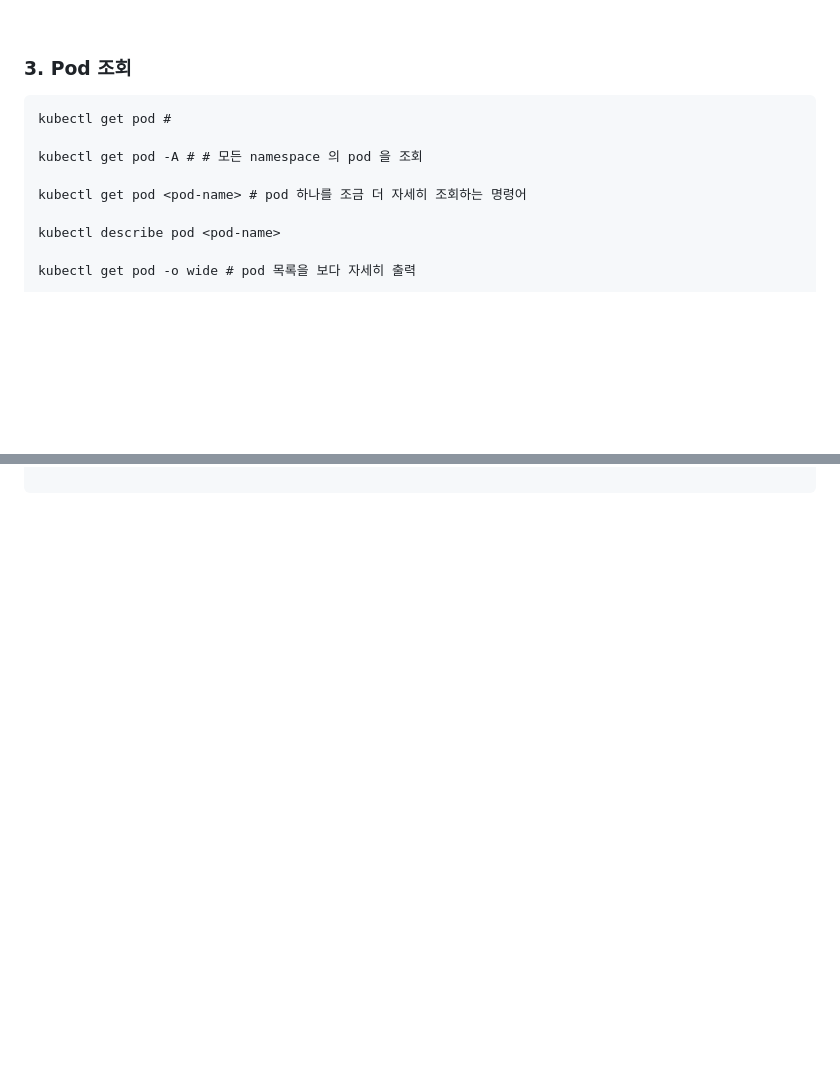
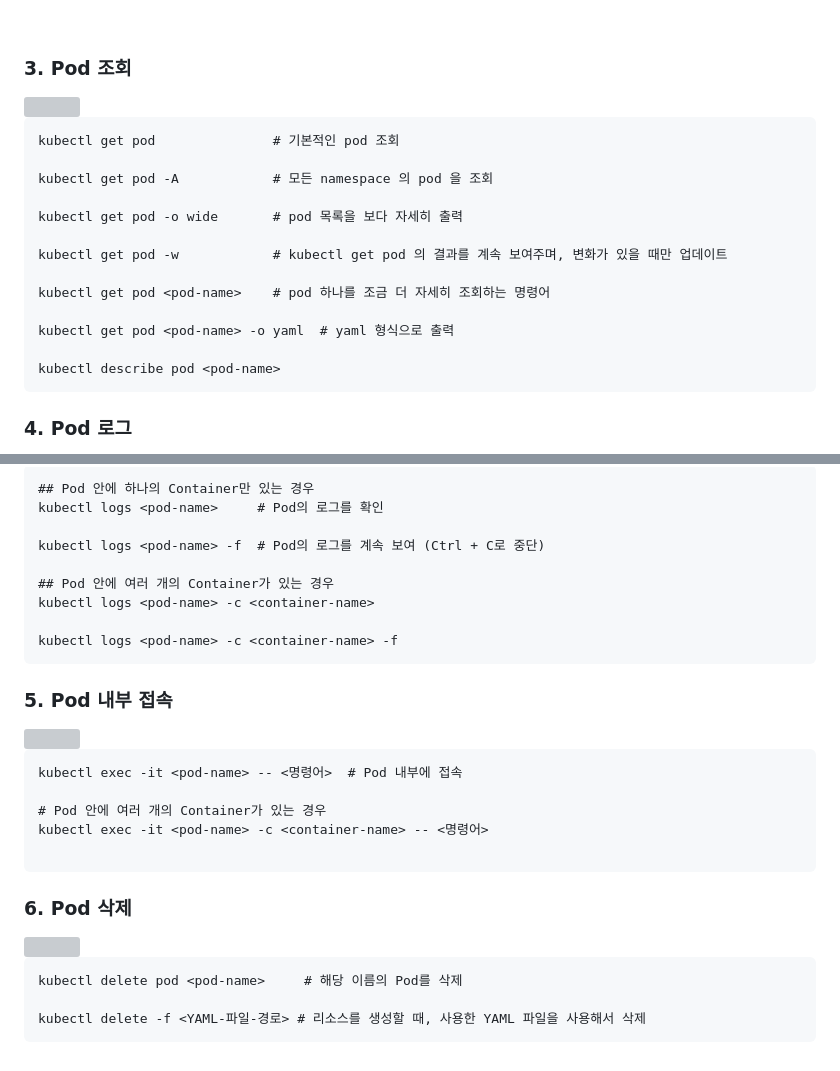
Before and after one commit to namkidong98/SKT_FLY_AI_Challenger4, a Markdown page: Day18_20240112/README.md, 2 parts joined by grey strips. Drawn GitHub-style; blank space fills up the shorter version; grey boxes are pictures that could not be loaded.

````diff
--- a/Day18_20240112/README.md
+++ b/Day18_20240112/README.md
@@ -126,11 +128,18 @@ kubectl get pod             # 생성한 Pod의 상태를 확인
 ```
-kubectl get pod #
+kubectl get pod               # 기본적인 pod 조회
 
-kubectl get pod -A # # 모든 namespace 의 pod 을 조회
+kubectl get pod -A            # 모든 namespace 의 pod 을 조회
 
-kubectl get pod <pod-name> # pod 하나를 조금 더 자세히 조회하는 명령어
+kubectl get pod -o wide       # pod 목록을 보다 자세히 출력
+
+kubectl get pod -w            # kubectl get pod 의 결과를 계속 보여주며, 변화가 있을 때만 업데이트
+
+kubectl get pod <pod-name>    # pod 하나를 조금 더 자세히 조회하는 명령어
+
+kubectl get pod <pod-name> -o yaml  # yaml 형식으로 출력
 
 kubectl describe pod <pod-name>
+```
 
-kubectl get pod -o wide # pod 목록을 보다 자세히 출력
+### 4. Pod 로그
 
@@ -140,2 +147,34 @@ kubectl get pod -w   # kubectl get pod 의 결과를 계속 보여주며, 변화
 
 ```
+## Pod 안에 하나의 Container만 있는 경우
+kubectl logs <pod-name>     # Pod의 로그를 확인
+
+kubectl logs <pod-name> -f  # Pod의 로그를 계속 보여 (Ctrl + C로 중단)
+
+## Pod 안에 여러 개의 Container가 있는 경우
+kubectl logs <pod-name> -c <container-name>
+
+kubectl logs <pod-name> -c <container-name> -f
+```
+
+### 5. Pod 내부 접속
+
+<img width="640" src="https://github.com/namkidong98/SKT_FLY_AI_Challenger4/assets/113520117/b88eda02-4349-41a5-be2e-a4be8d52d077">
+
+```
+kubectl exec -it <pod-name> -- <명령어>  # Pod 내부에 접속
+
+# Pod 안에 여러 개의 Container가 있는 경우
+kubectl exec -it <pod-name> -c <container-name> -- <명령어>
+
+```
+
+### 6. Pod 삭제
+
+<img width="515" src="https://github.com/namkidong98/SKT_FLY_AI_Challenger4/assets/113520117/482e664a-8274-4387-bd83-d874dcb8d060">
+
+```
+kubectl delete pod <pod-name>     # 해당 이름의 Pod를 삭제
+
+kubectl delete -f <YAML-파일-경로> # 리소스를 생성할 때, 사용한 YAML 파일을 사용해서 삭제
+```
````
Also changed, not shown: other parts of Day18_20240112/README.md (+3 -3 lines).
